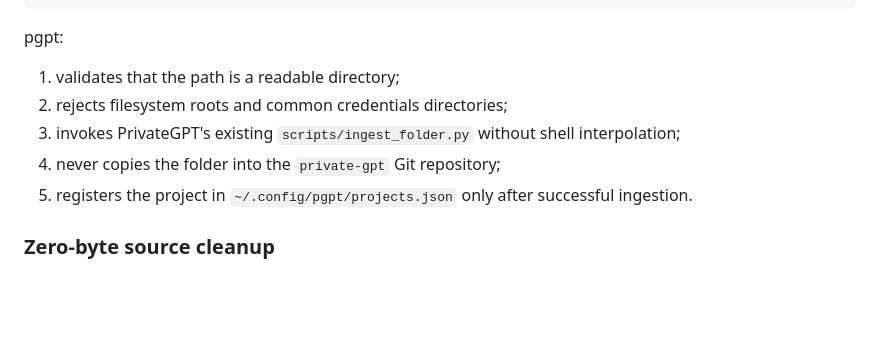
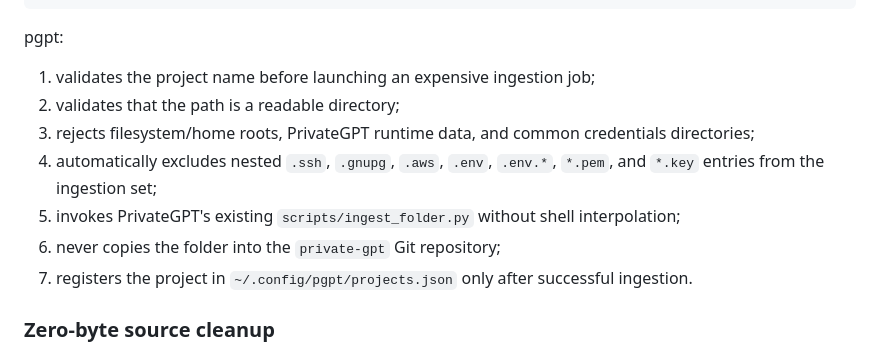
Before and after one commit to ArtDeSun/pgpt-cli, a Markdown page: README.md, the part around the change. GitHub-like rendering; blank space fills up the shorter version.

Commit message:
Document ingestion privacy safeguards

```diff
--- a/README.md
+++ b/README.md
@@ -242,11 +242,13 @@ pgpt knowledge-add /absolute/path/to/notes \
 
 pgpt:
 
-1. validates that the path is a readable directory;
-2. rejects filesystem roots and common credentials directories;
-3. invokes PrivateGPT's existing `scripts/ingest_folder.py` without shell interpolation;
-4. never copies the folder into the `private-gpt` Git repository;
-5. registers the project in `~/.config/pgpt/projects.json` only after successful ingestion.
+1. validates the project name before launching an expensive ingestion job;
+2. validates that the path is a readable directory;
+3. rejects filesystem/home roots, PrivateGPT runtime data, and common credentials directories;
+4. automatically excludes nested `.ssh`, `.gnupg`, `.aws`, `.env`, `.env.*`, `*.pem`, and `*.key` entries from the ingestion set;
+5. invokes PrivateGPT's existing `scripts/ingest_folder.py` without shell interpolation;
+6. never copies the folder into the `private-gpt` Git repository;
+7. registers the project in `~/.config/pgpt/projects.json` only after successful ingestion.
 
 ### Zero-byte source cleanup
 
```
